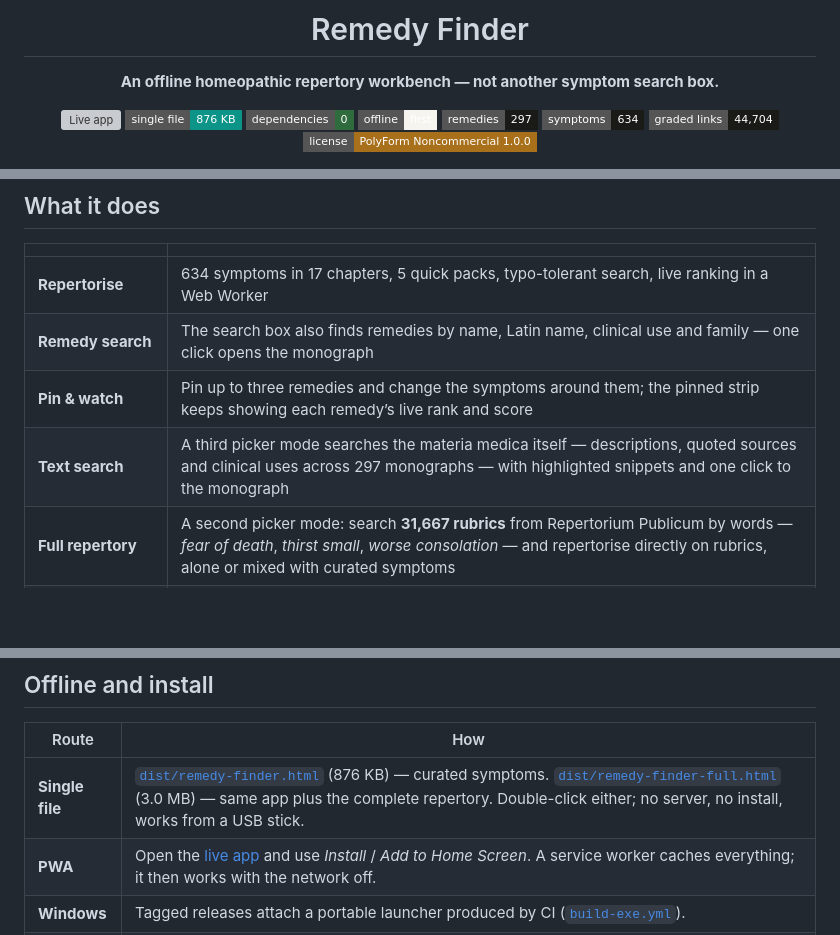
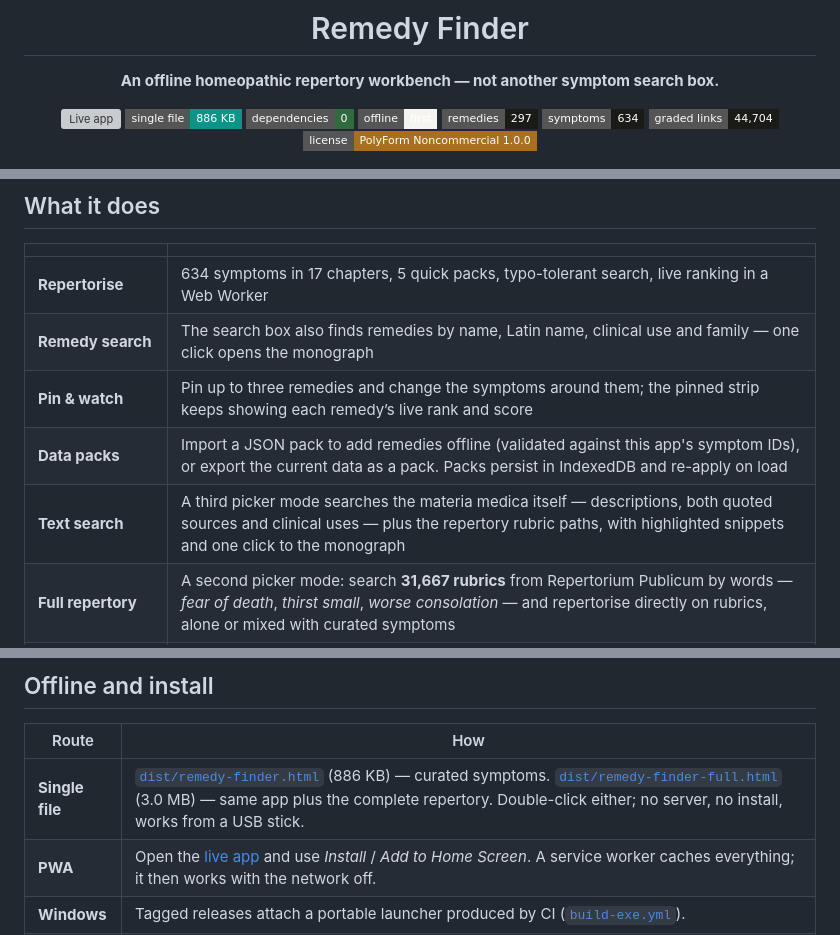
Before and after one commit to drsamonline/remedy-finder, a Markdown page: README.md, 3 parts joined by grey strips. Drawn GitHub-style; badges without logos; blank space fills up the shorter version; grey boxes are pictures that could not be loaded.

```diff
--- a/README.md
+++ b/README.md
@@ -5,7 +5,7 @@
 **An offline homeopathic repertory workbench — not another symptom search box.**
 
 [![Live app](https://img.shields.io/badge/live%20app-drsamonline.github.io%2Fremedy--finder-0f766e?style=flat-square)](https://drsamonline.github.io/remedy-finder/)
-[![Single file](https://img.shields.io/badge/single%20file-876%20KB-0d9488?style=flat-square)](dist/remedy-finder.html)
+[![Single file](https://img.shields.io/badge/single%20file-886%20KB-0d9488?style=flat-square)](dist/remedy-finder.html)
 [![No dependencies](https://img.shields.io/badge/dependencies-0-2f6b3d?style=flat-square)](#architecture)
 [![Offline](https://img.shields.io/badge/offline-first-f6f4ef?style=flat-square)](#offline-and-install)
 [![Remedies](https://img.shields.io/badge/remedies-297-1a1a17?style=flat-square)](#the-data)
@@ -36,7 +36,8 @@ Most remedy finders are a search box over a list. A repertory is not a list —
 | **Repertorise** | 634 symptoms in 17 chapters, 5 quick packs, typo-tolerant search, live ranking in a Web Worker |
 | **Remedy search** | The search box also finds remedies by name, Latin name, clinical use and family — one click opens the monograph |
 | **Pin & watch** | Pin up to three remedies and change the symptoms around them; the pinned strip keeps showing each remedy’s live rank and score |
-| **Text search** | A third picker mode searches the materia medica itself — descriptions, quoted sources and clinical uses across 297 monographs — with highlighted snippets and one click to the monograph |
+| **Data packs** | Import a JSON pack to add remedies offline (validated against this app's symptom IDs), or export the current data as a pack. Packs persist in IndexedDB and re-apply on load |
+| **Text search** | A third picker mode searches the materia medica itself — descriptions, both quoted sources and clinical uses — plus the repertory rubric paths, with highlighted snippets and one click to the monograph |
 | **Full repertory** | A second picker mode: search **31,667 rubrics** from Repertorium Publicum by words — *fear of death*, *thirst small*, *worse consolation* — and repertorise directly on rubrics, alone or mixed with curated symptoms |
 | **Boards** | Keep several rubric sets inside one case — acute picture, constitutional picture, family history — switch between them, and compare their rankings side by side |
 | **Interface languages** | English, हिंदी and ગુજરાતી for the finder, results and tools. Repertory terms stay in English — they are the vocabulary of the source books |
@@ -82,7 +83,7 @@ Full provenance: [ATTRIBUTION.md](ATTRIBUTION.md).
 
 | Route | How |
 |---|---|
-| **Single file** | [`dist/remedy-finder.html`](dist/remedy-finder.html) (876 KB) — curated symptoms. [`dist/remedy-finder-full.html`](dist/remedy-finder-full.html) (3.0 MB) — same app plus the complete repertory. Double-click either; no server, no install, works from a USB stick. |
+| **Single file** | [`dist/remedy-finder.html`](dist/remedy-finder.html) (886 KB) — curated symptoms. [`dist/remedy-finder-full.html`](dist/remedy-finder-full.html) (3.0 MB) — same app plus the complete repertory. Double-click either; no server, no install, works from a USB stick. |
 | **PWA** | Open the [live app](https://drsamonline.github.io/remedy-finder/) and use *Install* / *Add to Home Screen*. A service worker caches everything; it then works with the network off. |
 | **Windows** | Tagged releases attach a portable launcher produced by CI ([`build-exe.yml`](.github/workflows/build-exe.yml)). |
 | **Android** | Install the PWA (above), or wrap the live URL into an APK with PWABuilder — see [docs/PACKAGING.md](docs/PACKAGING.md). |
```
Also changed, not shown: other parts of README.md (+1 -1 lines), CHANGELOG.md (+18 -0 lines), site/screenshots/desktop-packs.png (added), site/screenshots/desktop-textsearch.png, 9 other files.
